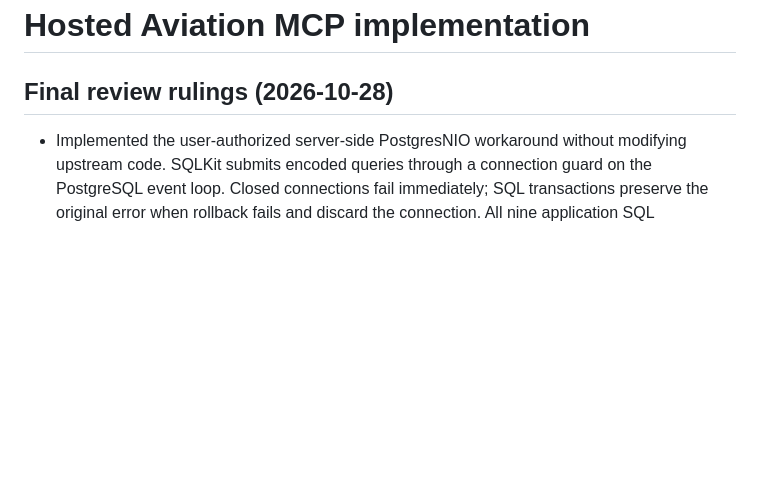
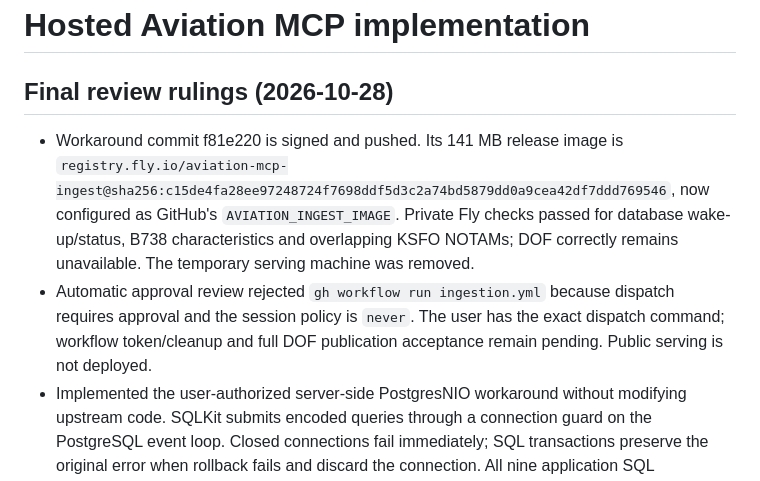
Before and after one commit to RISCfuture/Aviation-MCP, a Markdown page: docs/implementation-progress.md, the part around the change. Drawn GitHub-style; blank space fills up the shorter version.

Commit message:
Record connection-loss deployment verification

```diff
--- a/docs/implementation-progress.md
+++ b/docs/implementation-progress.md
@@ -2,6 +2,15 @@
 
 ## Final review rulings (2026-10-28)
 
+- Workaround commit f81e220 is signed and pushed. Its 141 MB release image is
+  `registry.fly.io/aviation-mcp-ingest@sha256:c15de4fa28ee97248724f7698ddf5d3c2a74bd5879dd0a9cea42df7ddd769546`,
+  now configured as GitHub's `AVIATION_INGEST_IMAGE`. Private Fly checks passed
+  for database wake-up/status, B738 characteristics and overlapping KSFO NOTAMs;
+  DOF correctly remains unavailable. The temporary serving machine was removed.
+- Automatic approval review rejected `gh workflow run ingestion.yml` because
+  dispatch requires approval and the session policy is `never`. The user has
+  the exact dispatch command; workflow token/cleanup and full DOF publication
+  acceptance remain pending. Public serving is not deployed.
 - Implemented the user-authorized server-side PostgresNIO workaround without
   modifying upstream code. SQLKit submits encoded queries through a connection
   guard on the PostgreSQL event loop. Closed connections fail immediately;
```
